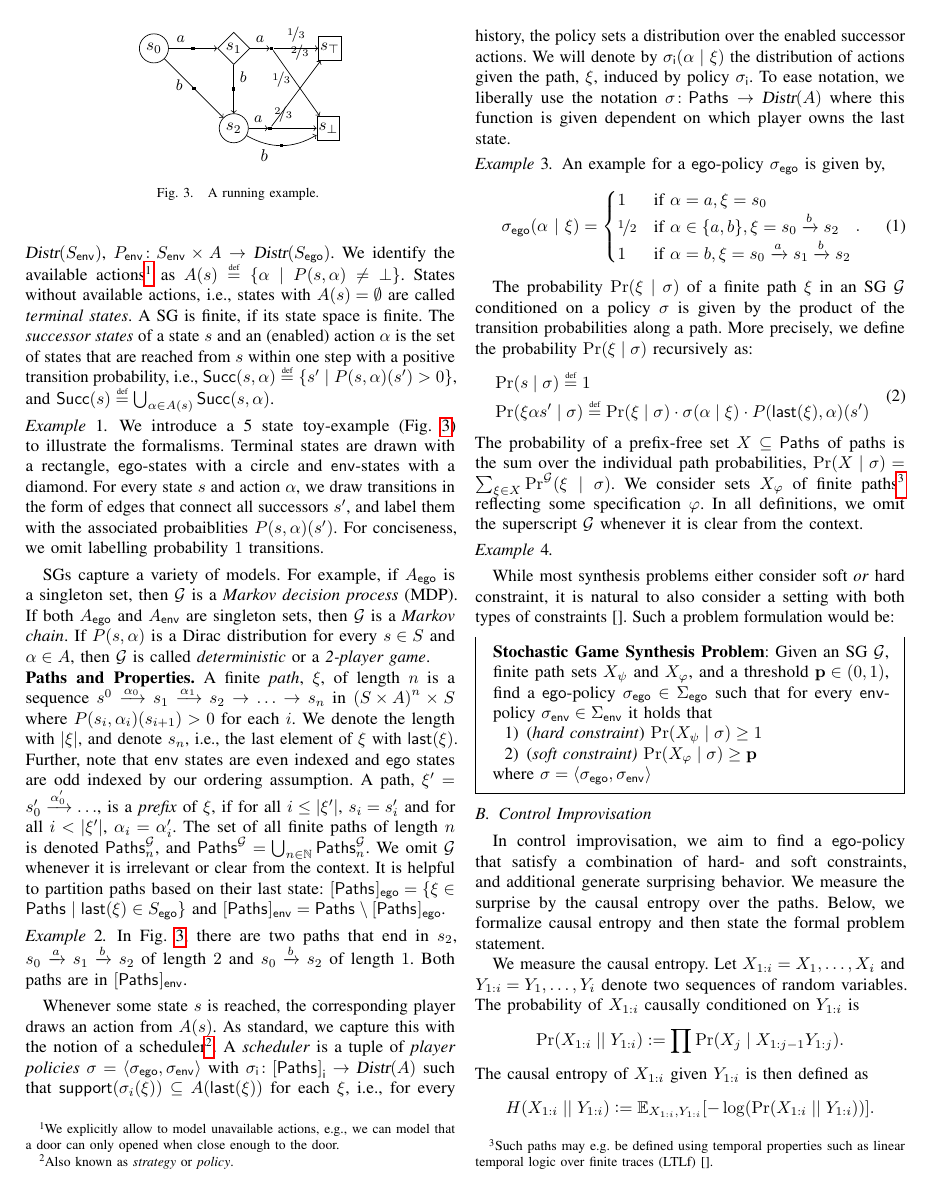
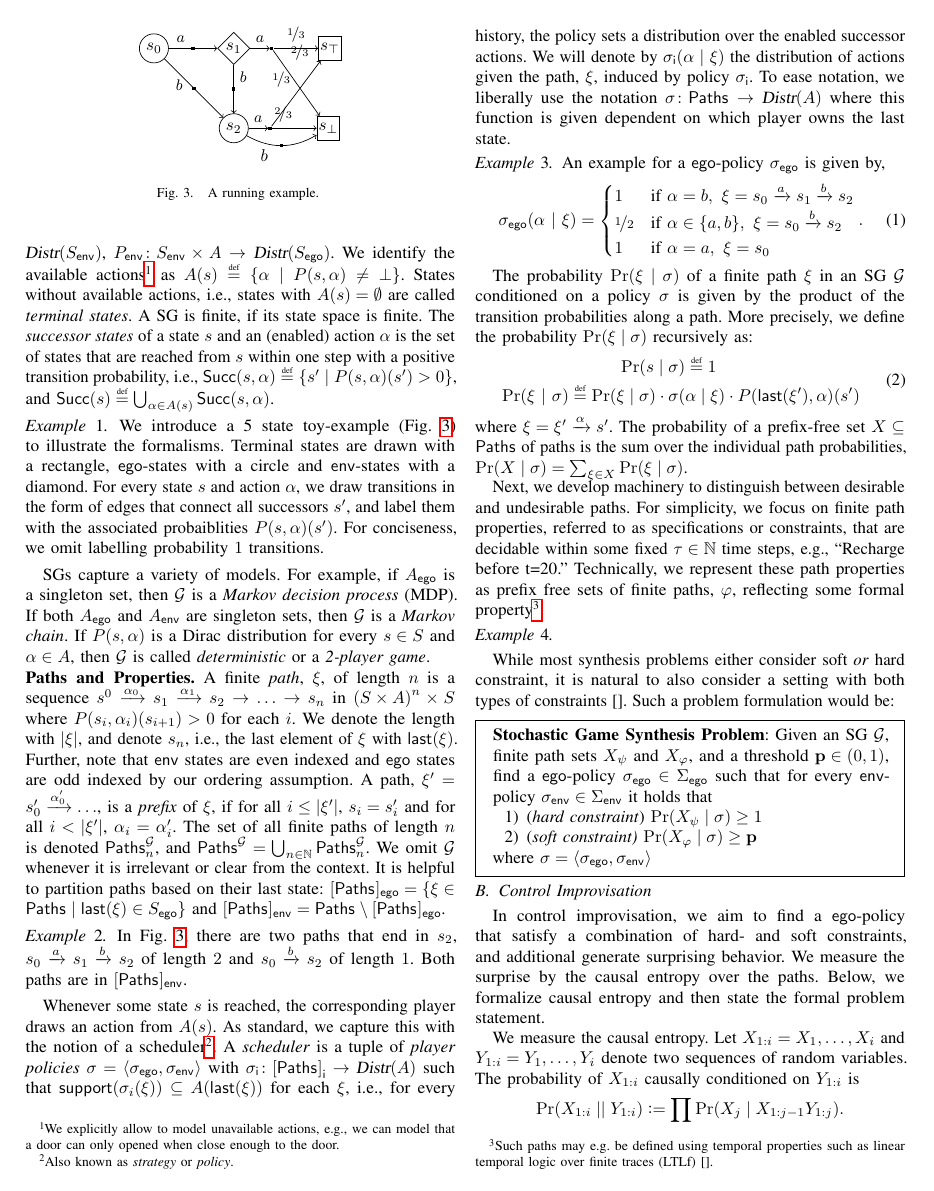
Before and after one commit to mvcisback/RSS21, a LaTeX paper (main.tex, which reads problem.tex): page 3 of 8. Compiled offline with pdfLaTeX.

Commit message:
Continue pass on background.

```diff
--- a/main.tex
+++ b/main.tex
@@ -51,6 +51,7 @@
 \let\@makecaption\MYcaption
 \makeatother
 
+\newcommand{\Nat}{\mathbb{N}}
 \newcommand{\NN}{\mathbb{N}}
 \newcommand{\mc}{\mathcal{D}}
 \newcommand{\sg}{\mathcal{G}}
--- a/problem.tex
+++ b/problem.tex
@@ -117,9 +117,9 @@ To ease notation, we liberally use the notation $\sched \colon \Paths{} \rightar
   \begin{equation}
     \pOneSched(\alpha~|~\xi) =
     \begin{cases}
-      1 & \text{if } \alpha = a, \xi = s_0\\
-      \nicefrac{1}{2}{ & \text{if } \alpha \in \{a, b\},\xi = s_0\xrightarrow{b}s_2\\
-      1 & \text{if } \alpha = b, \xi = s_0\xrightarrow{a}s_1\xrightarrow{b}s_2\\
+      1 & \text{if } \alpha = b,~\xi = s_0\xrightarrow{a}s_1\xrightarrow{b}s_2\\
+      \nicefrac{1}{2} & \text{if } \alpha \in \{a, b\},~\xi = s_0\xrightarrow{b}s_2\\
+      1 & \text{if } \alpha = a,~\xi = s_0\\
     \end{cases}.
   \end{equation}
 \end{example}
@@ -130,13 +130,23 @@ The probability $\Pr(\path \mid \sched)$ of a finite path $\path$ in an SG $\sg$
 More precisely, we define the probability $\Pr(\path \mid \sched)$ recursively as:
 \begin{equation}
   \begin{split}
-    &\Pr(s \mid \sched) \eqdef 1\\
-    &\Pr(\path \act  s'\mid \sched) \eqdef \Pr(\path\mid\sched)\cdot \sched(\act\mid\path) \cdot P(\last{\path},\act)(s')
+    \Pr(s \mid \sched) &\eqdef 1\\
+    \Pr(\path~|~\sigma) \eqdef \Pr(\path\mid\sched)\cdot \sched(&\act\mid\path) \cdot P(\last{\path'},\act)(s')\\
   \end{split}
 \end{equation}
-The probability of a prefix-free set $X \subseteq \Paths{}$  of paths is the sum over the individual path probabilities, $\Pr(X \mid \sched) = \sum_{\path \in X} \Pr^\sg(\path \mid \sched )$.
-We consider sets $X_\varphi$ of finite paths\footnote{Such paths may e.g. be defined using temporal properties such as linear temporal logic over finite traces (LTLf)~\cite{}.} reflecting some specification $\varphi$.
-In all definitions, we omit the superscript $\sg$ whenever it is clear from the context.
+where $\path =  \path' \xrightarrow{\act} s'$.
+The probability of a prefix-free set $X \subseteq \Paths{}$  of paths is the sum over the individual path probabilities, $\Pr(X \mid \sched) = \sum_{\path \in X} \Pr(\path \mid \sched )$.
+
+Next, we develop machinery to distinguish between desirable and
+undesirable paths. For simplicity, we focus on finite path properties,
+referred to as specifications or constraints, that are decidable
+within some fixed $\tau \in \Nat$ time steps, e.g., ``Recharge before
+t=20.'' Technically, we represent these path properties as prefix free
+sets of finite paths, $\varphi$, reflecting some formal
+property\footnotemark.
+%In all definitions, we omit the superscript $\sg$ whenever it is clear from the context.
+
+\footnotetext{{Such paths may e.g. be defined using temporal properties such as linear temporal logic over finite traces (LTLf)~\cite{}.}}
 
 \begin{example}
 
```
